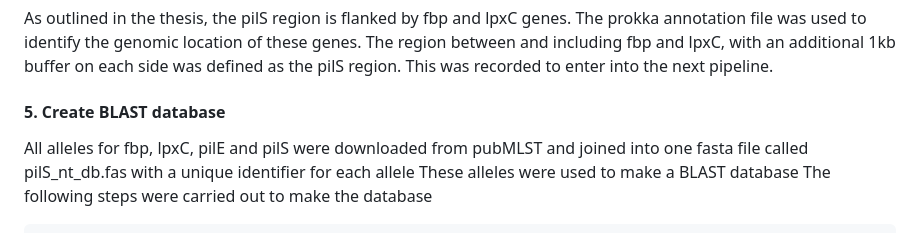
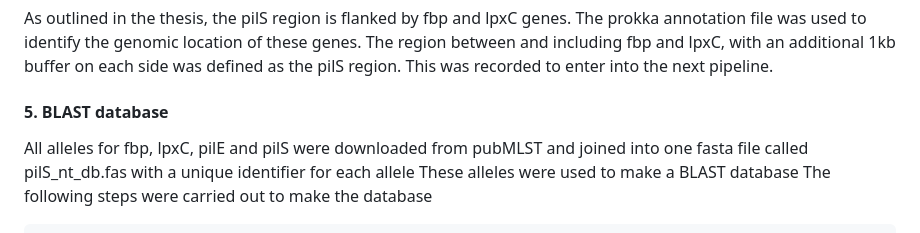
Before and after one commit to palomagea/Genomic-Organisation-of-Meningococcal-pilS-in-Carriage-and-Disease, a Markdown page: README.md, the part around the change. GitHub-like rendering.

```diff
--- a/README.md
+++ b/README.md
@@ -59,7 +59,7 @@ This pipeline will
 As outlined in the thesis, the pilS region is flanked by fbp and lpxC genes. The prokka annotation file was used to identify the genomic location of these genes.
 The region between and including fbp and lpxC, with an additional 1kb buffer on each side was defined as the pilS region. This was recorded to enter into the next pipeline.
 
-#### 5. Create BLAST database
+#### 5. BLAST database
 All alleles for fbp, lpxC, pilE and pilS were downloaded from pubMLST and joined into one fasta file called pilS_nt_db.fas with a unique identifier for each allele
 These alleles were used to make a BLAST database
 The following steps were carried out to make the database
```
